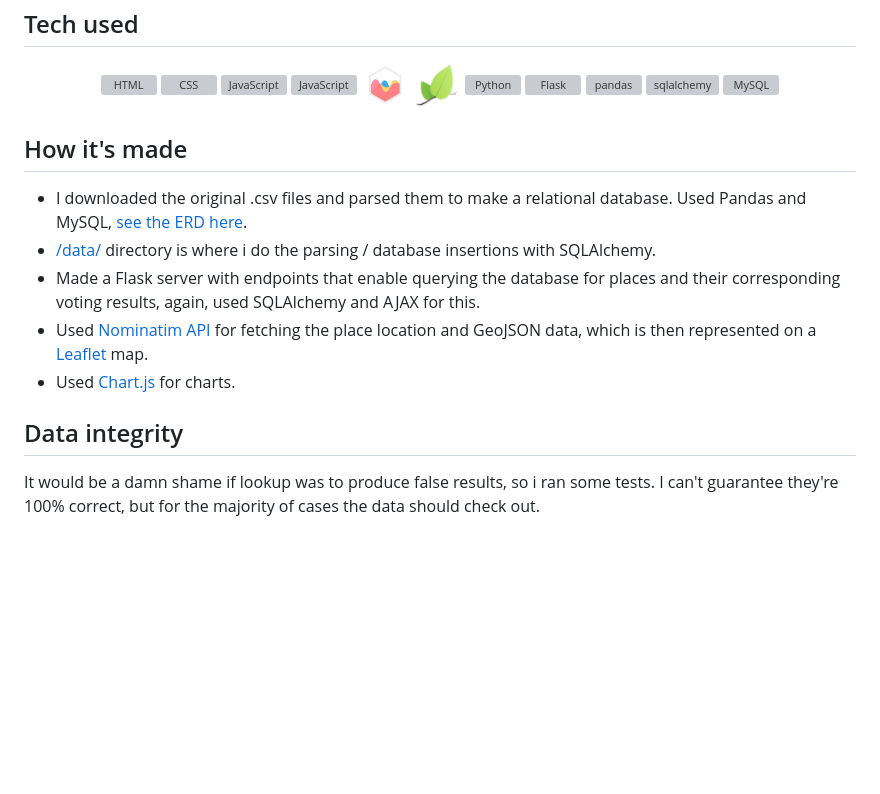
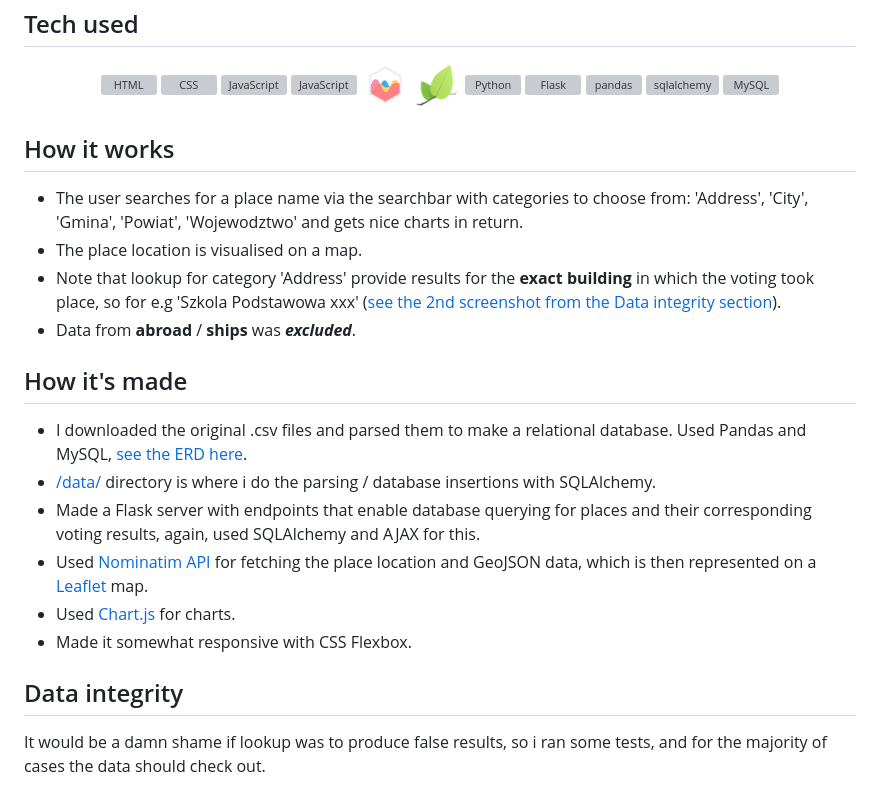
Before and after one commit to h4em/2023-election-app, a Markdown page: README.md, the part around the change. GitHub-like rendering; blank space fills up the shorter version; grey boxes are pictures that could not be loaded.

```diff
--- a/README.md
+++ b/README.md
@@ -27,20 +27,28 @@ This repo showcases a simple web-app project I've made on the side. It's all abo
   <img src="https://user-images.githubusercontent.com/25181517/183896128-ec99105a-ec1a-4d85-b08b-1aa1620b2046.png" alt="MySQL" width="48" height="48" style="margin-right: 16px;">
 </p>
 
+<!-- <p>
+    img sources
+    https://github.com/marwin1991/profile-technology-icons
+    https://simpleicons.org/?q=connector
+</p> -->
+
+## How it works
+- The user searches for a place name via the searchbar with categories to choose from: 'Address', 'City', 'Gmina', 'Powiat', 'Wojewodztwo' and gets nice charts in return.
+- The place location is visualised on a map.
+- Note that lookup for category 'Address' provide results for the **exact building** in which the voting took place, so for e.g 'Szkola Podstawowa xxx' ([see the 2nd screenshot from the Data integrity section](res/res-comp-sowin.png)).
+- Data from **abroad** / **ships** was ***excluded***.
+
 ## How it's made
 - I downloaded the original .csv files and parsed them to make a relational database. Used Pandas and MySQL, [see the ERD here](res/entity-relationship-diagram.png).
 - [/data/](/data/) directory is where i do the parsing / database insertions with SQLAlchemy.
-- Made a Flask server with endpoints that enable querying the database for places and their corresponding voting results, again, used SQLAlchemy and AJAX for this.
+- Made a Flask server with endpoints that enable database querying for places and their corresponding voting results, again, used SQLAlchemy and AJAX for this.
 - Used [Nominatim API](https://nominatim.org/) for fetching the place location and GeoJSON data, which is then represented on a [Leaflet](https://leafletjs.com/) map.
 - Used [Chart.js](https://www.chartjs.org/) for charts.
-
-<!-- <p>
-    image source: https://github.com/marwin1991/profile-technology-icons
-    https://simpleicons.org/?q=connector
-</p> -->
+- Made it somewhat responsive with CSS Flexbox.
 
 ## Data integrity
-It would be a damn shame if lookup was to produce false results, so i ran some tests. I can't guarantee they're 100% correct, but for the majority of cases the data should check out.
+It would be a damn shame if lookup was to produce false results, so i ran some tests, and for the majority of cases the data should check out.
 <p align="center">
   <img src="res/res-comp-wwa.png" alt="wwa" height="512px">
   <img src="res/res-comp-sowin.png" alt="sowin" height="512px">
```
